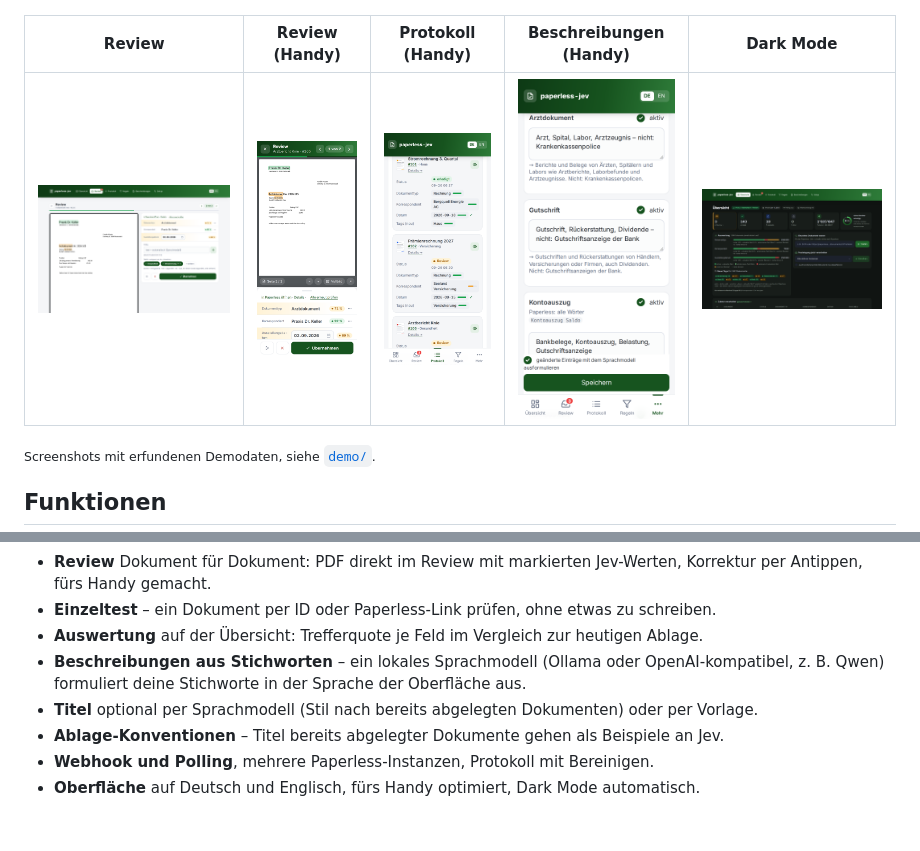
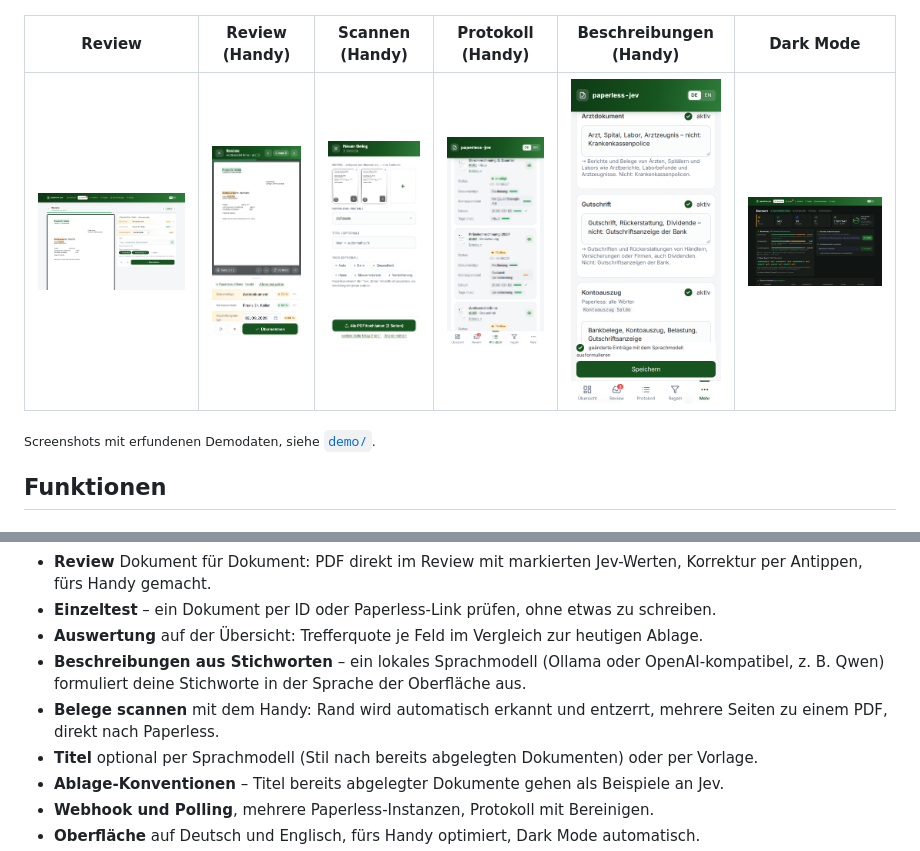
Before and after one commit to PenDraga/paperless-jev, a Markdown page: README.md, 2 parts joined by grey strips. GitHub-like rendering; pictures changed too: docs/screenshots/scannen-handy.png (added); blank space fills up the shorter version.

```diff
--- a/README.md
+++ b/README.md
@@ -8,9 +8,9 @@ Ausstellungsdatum und Tags. Läuft als Docker-Container und wird komplett über
 
 ![Übersicht](docs/screenshots/uebersicht.png)
 
-| Review | Review (Handy) | Protokoll (Handy) | Beschreibungen (Handy) | Dark Mode |
-|---|---|---|---|---|
-| ![Review](docs/screenshots/review.png) | ![Review Handy](docs/screenshots/review-handy.png) | ![Protokoll](docs/screenshots/protokoll-handy.png) | ![Beschreibungen](docs/screenshots/beschreibungen-handy.png) | ![Dark Mode](docs/screenshots/uebersicht-dark.png) |
+| Review | Review (Handy) | Scannen (Handy) | Protokoll (Handy) | Beschreibungen (Handy) | Dark Mode |
+|---|---|---|---|---|---|
+| ![Review](docs/screenshots/review.png) | ![Review Handy](docs/screenshots/review-handy.png) | ![Scannen](docs/screenshots/scannen-handy.png) | ![Protokoll](docs/screenshots/protokoll-handy.png) | ![Beschreibungen](docs/screenshots/beschreibungen-handy.png) | ![Dark Mode](docs/screenshots/uebersicht-dark.png) |
 
 <sub>Screenshots mit erfundenen Demodaten, siehe [`demo/`](demo/).</sub>
 
@@ -25,6 +25,7 @@ Ausstellungsdatum und Tags. Läuft als Docker-Container und wird komplett über
 - **Auswertung** auf der Übersicht: Trefferquote je Feld im Vergleich zur heutigen Ablage.
 - **Beschreibungen aus Stichworten** – ein lokales Sprachmodell (Ollama oder OpenAI-kompatibel,
   z. B. Qwen) formuliert deine Stichworte in der Sprache der Oberfläche aus.
+- **Belege scannen** mit dem Handy: Rand wird automatisch erkannt und entzerrt, mehrere Seiten zu einem PDF, direkt nach Paperless.
 - **Titel** optional per Sprachmodell (Stil nach bereits abgelegten Dokumenten) oder per Vorlage.
 - **Ablage-Konventionen** – Titel bereits abgelegter Dokumente gehen als Beispiele an Jev.
 - **Webhook und Polling**, mehrere Paperless-Instanzen, Protokoll mit Bereinigen.
```
Also changed, not shown: DOKUMENTATION.md (+12 -0 lines), README.en.md (+4 -3 lines), 10 other files.
